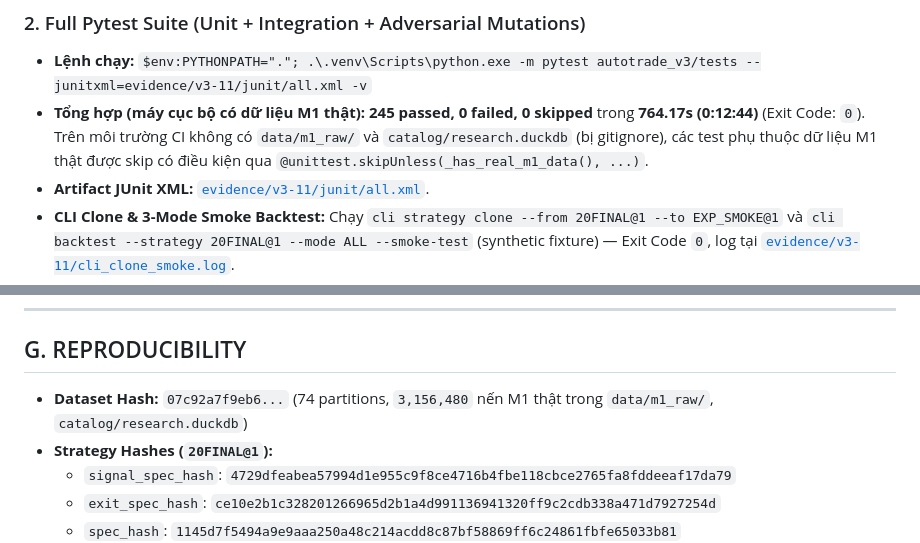
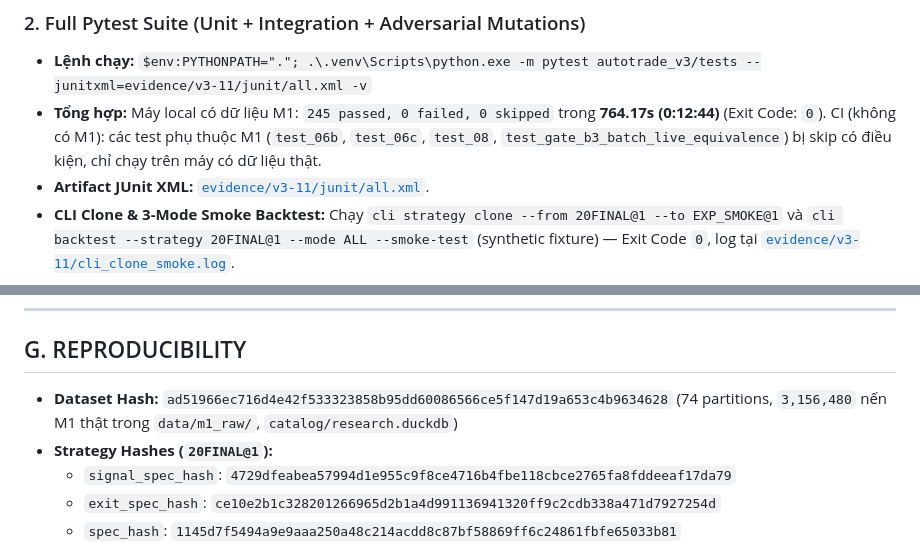
Before and after one commit to trungtn87/autoTrade, a Markdown page: evidence/v3-11/EVIDENCE_REPORT.md, 2 parts joined by grey strips. Drawn GitHub-style.

Commit message:
docs(v3-11): fix dataset hash and clarify CI M1 skip behavior in EVIDENCE_REPORT

```diff
--- a/evidence/v3-11/EVIDENCE_REPORT.md
+++ b/evidence/v3-11/EVIDENCE_REPORT.md
@@ -62,7 +62,7 @@
 
 ### 2. Full Pytest Suite (Unit + Integration + Adversarial Mutations)
 - **Lệnh chạy:** `$env:PYTHONPATH="."; .\.venv\Scripts\python.exe -m pytest autotrade_v3/tests --junitxml=evidence/v3-11/junit/all.xml -v`
-- **Tổng hợp (máy cục bộ có dữ liệu M1 thật):** **245 passed, 0 failed, 0 skipped** trong **764.17s (0:12:44)** (Exit Code: `0`). Trên môi trường CI không có `data/m1_raw/` và `catalog/research.duckdb` (bị gitignore), các test phụ thuộc dữ liệu M1 thật được skip có điều kiện qua `@unittest.skipUnless(_has_real_m1_data(), ...)`.
+- **Tổng hợp:** Máy local có dữ liệu M1: `245 passed, 0 failed, 0 skipped` trong **764.17s (0:12:44)** (Exit Code: `0`). CI (không có M1): các test phụ thuộc M1 (`test_06b`, `test_06c`, `test_08`, `test_gate_b3_batch_live_equivalence`) bị skip có điều kiện, chỉ chạy trên máy có dữ liệu thật.
 - **Artifact JUnit XML:** [`evidence/v3-11/junit/all.xml`](junit/all.xml).
 - **CLI Clone & 3-Mode Smoke Backtest:** Chạy `cli strategy clone --from 20FINAL@1 --to EXP_SMOKE@1` và `cli backtest --strategy 20FINAL@1 --mode ALL --smoke-test` (synthetic fixture) — Exit Code `0`, log tại [`evidence/v3-11/cli_clone_smoke.log`](cli_clone_smoke.log).
 
@@ -143,7 +143,7 @@ Chạy lại cả 3 chế độ `--golden` bằng `strategy_core` (`20FINAL@1`)
 
 ## G. REPRODUCIBILITY
 
-- **Dataset Hash:** `07c92a7f9eb6...` (74 partitions, `3,156,480` nến M1 thật trong `data/m1_raw/`, `catalog/research.duckdb`)
+- **Dataset Hash:** `ad51966ec716d4e42f533323858b95dd60086566ce5f147d19a653c4b9634628` (74 partitions, `3,156,480` nến M1 thật trong `data/m1_raw/`, `catalog/research.duckdb`)
 - **Strategy Hashes (`20FINAL@1`):**
   - `signal_spec_hash`: `4729dfeabea57994d1e955c9f8ce4716b4fbe118cbce2765fa8fddeeaf17da79`
   - `exit_spec_hash`: `ce10e2b1c328201266965d2b1a4d991136941320ff9c2cdb338a471d7927254d`
```
